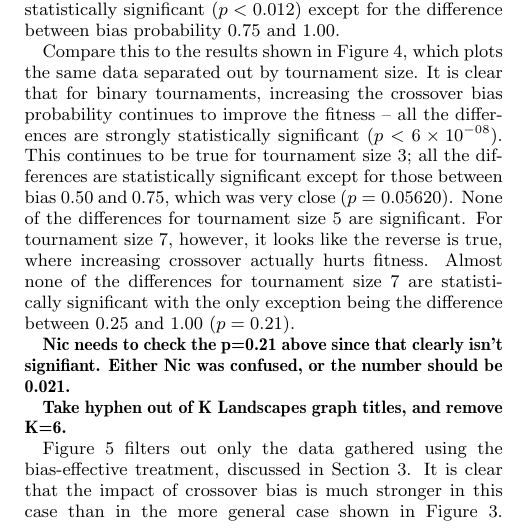
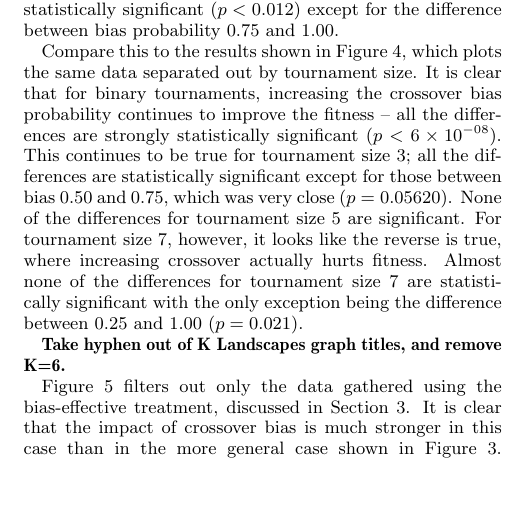
Before and after one commit to NicMcPhee/XO-bias-study, a LaTeX paper (LaTeX/Research_2015.tex): part of one column of page 3 of 8, cut so that both start at the same text, the shorter picture padded with empty space. Compiled offline with pdfLaTeX.

Commit message:
Fixed the mistake with p=0.21.
I had mis-entered a p value in the K Landscapes material as p=0.21 and said that was significant when it clearly isn't. I re-ran the stats, and it was indeed 0.021, so that's now fixed.

```diff
--- a/LaTeX/Research_2015.tex
+++ b/LaTeX/Research_2015.tex
@@ -296,10 +296,7 @@ This continues to be true for tournament size 3; all the differences are statist
 between bias 0.50 and 0.75, which was very close ($p=0.05620$). None of the differences for tournament size 5 are
 significant. For tournament size 7, however, it looks like the reverse is true, where increasing crossover actually
 hurts fitness. Almost none of the differences for tournament size 7 are statistically significant with the only
-exception being the difference between 0.25 and 1.00 ($p=0.21$).
-
-\textbf{Nic needs to check the p=0.21 above since that clearly isn't signifiant. Either Nic was confused, or the number
-should be 0.021.}
+exception being the difference between 0.25 and 1.00 ($p=0.021$).
 
 \begin{figure}
 \centering
```
